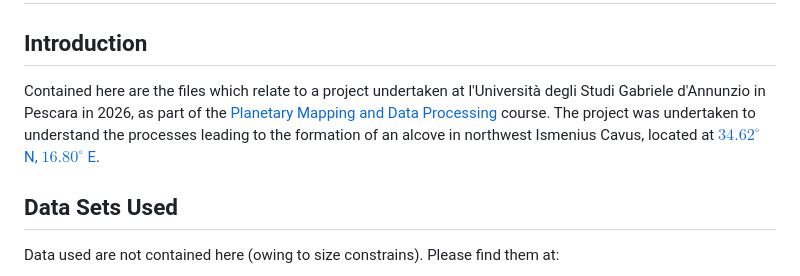
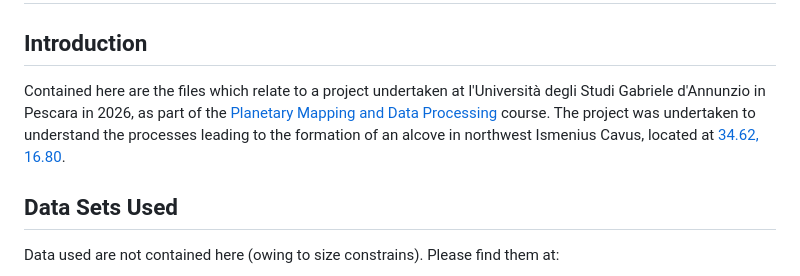
Before and after one commit to gabrahamastro/IsmeniusCavus, a Markdown page: README.md, the part around the change. Rendered like a GitHub page.

```diff
--- a/README.md
+++ b/README.md
@@ -1,6 +1,6 @@
 # Influence of Ice in North-West Ismenius Cavus, Mars
 ## Introduction
-Contained here are the files which relate to a project undertaken at l'Università degli Studi Gabriele d'Annunzio in Pescara in 2026, as part of the [Planetary Mapping and Data Processing](https://unich.coursecatalogue.cineca.it/corsi/2025/9553/insegnamenti/2025/33240_0902R-2525_45800_504425/2025/33240) course. The project was undertaken to understand the processes leading to the formation of an alcove in northwest Ismenius Cavus, located at [$34.62^{\circ}$ N, $16.80^{\circ}$ E](https://mars.quickmap.io/layers?prjExtent=988964.0118263%2C2047438.5653706%2C1003443.9501214%2C2056663.5188444&earthShadowEnabled=true&proj=3&stack=3468%2C3569%2C277%2C3467&defs=N4IgTA7BIFyg9gBwIYGMCWAXAnrAjAL4A0IAzACwBs0cISaWuMhJFlAHLAihjrAAwA6AJzEyAVkrCudHowGCIBAkA).
+Contained here are the files which relate to a project undertaken at l'Università degli Studi Gabriele d'Annunzio in Pescara in 2026, as part of the [Planetary Mapping and Data Processing](https://unich.coursecatalogue.cineca.it/corsi/2025/9553/insegnamenti/2025/33240_0902R-2525_45800_504425/2025/33240) course. The project was undertaken to understand the processes leading to the formation of an alcove in northwest Ismenius Cavus, located at [34.62, 16.80](https://mars.quickmap.io/layers?prjExtent=988964.0118263%2C2047438.5653706%2C1003443.9501214%2C2056663.5188444&earthShadowEnabled=true&proj=3&stack=3468%2C3569%2C277%2C3467&defs=N4IgTA7BIFyg9gBwIYGMCWAXAnrAjAL4A0IAzACwBs0cISaWuMhJFlAHLAihjrAAwA6AJzEyAVkrCudHowGCIBAkA).
 
 ## Data Sets Used
 Data used are not contained here (owing to size constrains). Please find them at:
```
